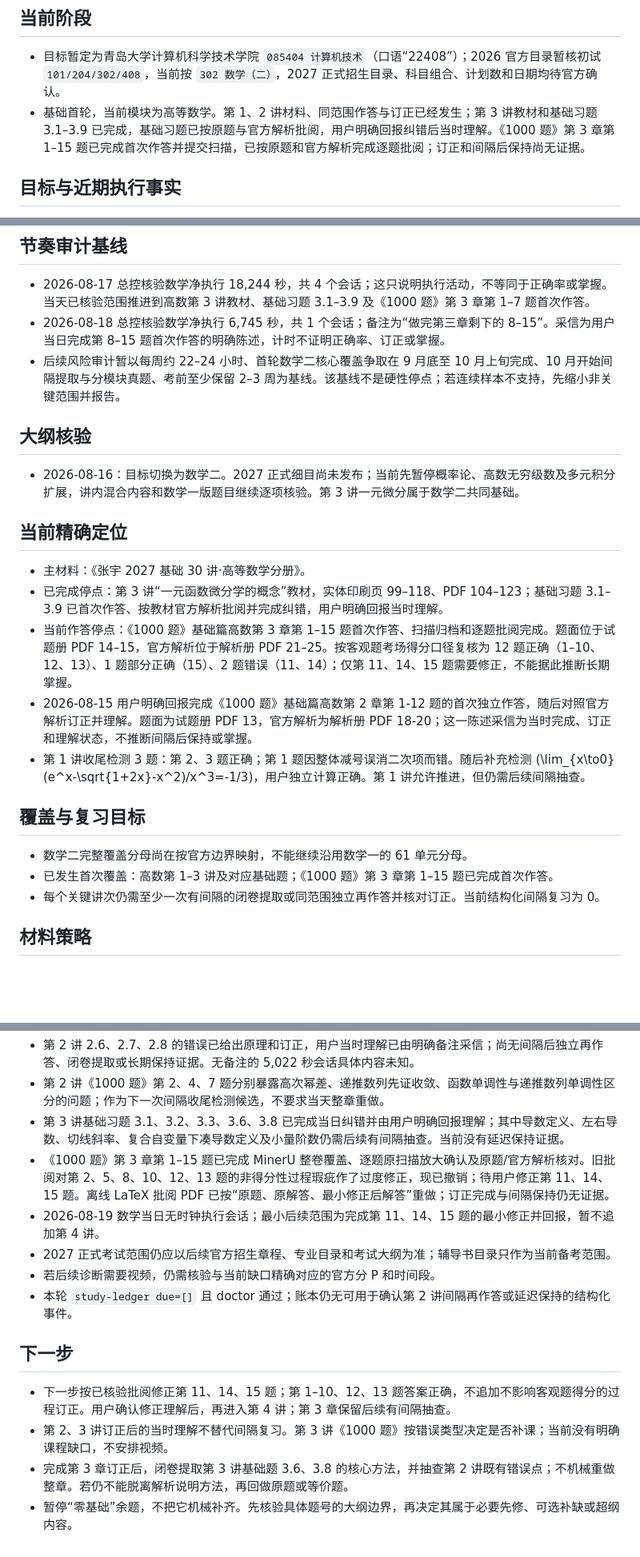
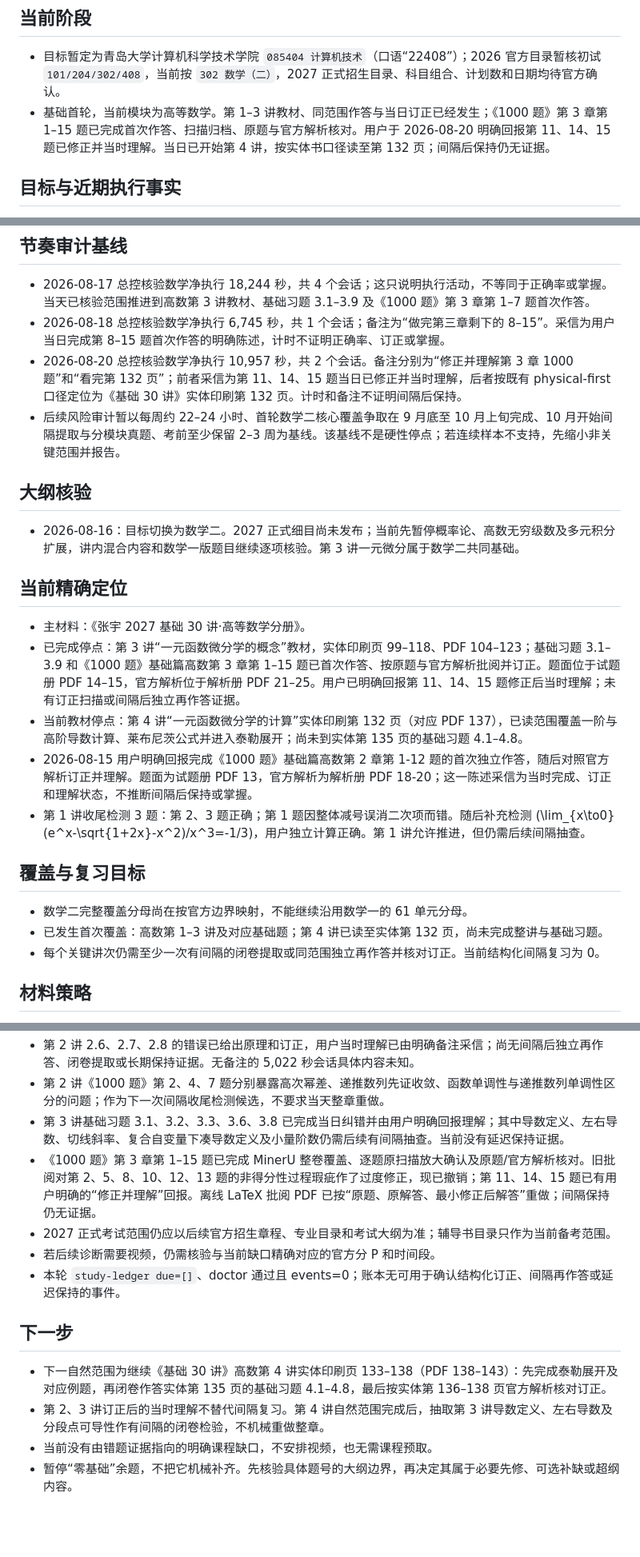
Before and after one commit to Evan-Joseph/math2-flashcards, a Markdown page: 00_学习状态.md, 3 parts joined by grey strips. Shown at 80% size. Rendered like a GitHub page; blank space fills up the shorter version.

Commit message:
更新8月20日数学学习停点

```diff
--- a/00_学习状态.md
+++ b/00_学习状态.md
@@ -5,7 +5,7 @@
 ## 当前阶段
 
 - 目标暂定为青岛大学计算机科学技术学院 `085404 计算机技术`（口语“22408”）；2026 官方目录暂核初试 `101/204/302/408`，当前按 `302 数学（二）`，2027 正式招生目录、科目组合、计划数和日期均待官方确认。
-- 基础首轮，当前模块为高等数学。第 1、2 讲材料、同范围作答与订正已经发生；第 3 讲教材和基础习题 3.1–3.9 已完成，基础习题已按原题与官方解析批阅，用户明确回报纠错后当时理解。《1000 题》第 3 章第 1–15 题已完成首次作答并提交扫描，已按原题和官方解析完成逐题批阅；订正和间隔后保持尚无证据。
+- 基础首轮，当前模块为高等数学。第 1–3 讲教材、同范围作答与当日订正已经发生；《1000 题》第 3 章第 1–15 题已完成首次作答、扫描归档、原题与官方解析核对。用户于 2026-08-20 明确回报第 11、14、15 题已修正并当时理解。当日已开始第 4 讲，按实体书口径读至第 132 页；间隔后保持仍无证据。
 
 ## 目标与近期执行事实
 
@@ -18,6 +18,7 @@
 
 - 2026-08-17 总控核验数学净执行 18,244 秒，共 4 个会话；这只说明执行活动，不等同于正确率或掌握。当天已核验范围推进到高数第 3 讲教材、基础习题 3.1–3.9 及《1000 题》第 3 章第 1–7 题首次作答。
 - 2026-08-18 总控核验数学净执行 6,745 秒，共 1 个会话；备注为“做完第三章剩下的 8–15”。采信为用户当日完成第 8–15 题首次作答的明确陈述，计时不证明正确率、订正或掌握。
+- 2026-08-20 总控核验数学净执行 10,957 秒，共 2 个会话。备注分别为“修正并理解第 3 章 1000 题”和“看完第 132 页”；前者采信为第 11、14、15 题当日已修正并当时理解，后者按既有 physical-first 口径定位为《基础 30 讲》实体印刷第 132 页。计时和备注不证明间隔后保持。
 - 后续风险审计暂以每周约 22–24 小时、首轮数学二核心覆盖争取在 9 月底至 10 月上旬完成、10 月开始间隔提取与分模块真题、考前至少保留 2–3 周为基线。该基线不是硬性停点；若连续样本不支持，先缩小非关键范围并报告。
 
 ## 大纲核验
@@ -27,8 +28,8 @@
 ## 当前精确定位
 
 - 主材料：《张宇 2027 基础 30 讲·高等数学分册》。
-- 已完成停点：第 3 讲“一元函数微分学的概念”教材，实体印刷页 99–118、PDF 104–123；基础习题 3.1–3.9 已首次作答、按教材官方解析批阅并完成纠错，用户明确回报当时理解。
-- 当前作答停点：《1000 题》基础篇高数第 3 章第 1–15 题首次作答、扫描归档和逐题批阅完成。题面位于试题册 PDF 14–15，官方解析位于解析册 PDF 21–25。按客观题考场得分口径复核为 12 题正确（1–10、12、13）、1 题部分正确（15）、2 题错误（11、14）；仅第 11、14、15 题需要修正，不能据此推断长期掌握。
+- 已完成停点：第 3 讲“一元函数微分学的概念”教材，实体印刷页 99–118、PDF 104–123；基础习题 3.1–3.9 和《1000 题》基础篇高数第 3 章第 1–15 题已首次作答、按原题与官方解析批阅并订正。题面位于试题册 PDF 14–15，官方解析位于解析册 PDF 21–25。用户已明确回报第 11、14、15 题修正后当时理解；未有订正扫描或间隔后独立再作答证据。
+- 当前教材停点：第 4 讲“一元函数微分学的计算”实体印刷第 132 页（对应 PDF 137），已读范围覆盖一阶与高阶导数计算、莱布尼茨公式并进入泰勒展开；尚未到实体第 135 页的基础习题 4.1–4.8。
 - 2026-08-15 用户明确回报完成《1000 题》基础篇高数第 2 章第 1-12 题的首次独立作答，随后对照官方解析订正并理解。题面为试题册 PDF 13，官方解析为解析册 PDF 18-20；这一陈述采信为当时完成、订正和理解状态，不推断间隔后保持或掌握。
 - 第 1 讲收尾检测 3 题：第 2、3 题正确；第 1 题因整体减号误消二次项而错。随后补充检测
   \(\lim_{x\to0}(e^x-\sqrt{1+2x}-x^2)/x^3=-1/3\)，用户独立计算正确。第 1 讲允许推进，但仍需后续间隔抽查。
@@ -36,7 +37,7 @@
 ## 覆盖与复习目标
 
 - 数学二完整覆盖分母尚在按官方边界映射，不能继续沿用数学一的 61 单元分母。
-- 已发生首次覆盖：高数第 1–3 讲及对应基础题；《1000 题》第 3 章第 1–15 题已完成首次作答。
+- 已发生首次覆盖：高数第 1–3 讲及对应基础题；第 4 讲已读至实体第 132 页，尚未完成整讲与基础习题。
 - 每个关键讲次仍需至少一次有间隔的闭卷提取或同范围独立再作答并核对订正。当前结构化间隔复习为 0。
 
 ## 材料策略
@@ -78,15 +81,14 @@
 - 第 2 讲 2.6、2.7、2.8 的错误已给出原理和订正，用户当时理解已由明确备注采信；尚无间隔后独立再作答、闭卷提取或长期保持证据。无备注的 5,022 秒会话具体内容未知。
 - 第 2 讲《1000 题》第 2、4、7 题分别暴露高次幂差、递推数列先证收敛、函数单调性与递推数列单调性区分的问题；作为下一次间隔收尾检测候选，不要求当天整章重做。
 - 第 3 讲基础习题 3.1、3.2、3.3、3.6、3.8 已完成当日纠错并由用户明确回报理解；其中导数定义、左右导数、切线斜率、复合自变量下凑导数定义及小量阶数仍需后续有间隔抽查。当前没有延迟保持证据。
-- 《1000 题》第 3 章第 1–15 题已完成 MinerU 整卷覆盖、逐题原扫描放大确认及原题/官方解析核对。旧批阅对第 2、5、8、10、12、13 题的非得分性过程瑕疵作了过度修正，现已撤销；待用户修正第 11、14、15 题。离线 LaTeX 批阅 PDF 已按“原题、原解答、最小修正后解答”重做；订正完成与间隔保持仍无证据。
-- 2026-08-19 数学当日无时钟执行会话；最小后续范围为完成第 11、14、15 题的最小修正并回报，暂不追加第 4 讲。
+- 《1000 题》第 3 章第 1–15 题已完成 MinerU 整卷覆盖、逐题原扫描放大确认及原题/官方解析核对。旧批阅对第 2、5、8、10、12、13 题的非得分性过程瑕疵作了过度修正，现已撤销；第 11、14、15 题已有用户明确的“修正并理解”回报。离线 LaTeX 批阅 PDF 已按“原题、原解答、最小修正后解答”重做；间隔保持仍无证据。
 - 2027 正式考试范围仍应以后续官方招生章程、专业目录和考试大纲为准；辅导书目录只作为当前备考范围。
 - 若后续诊断需要视频，仍需核验与当前缺口精确对应的官方分 P 和时间段。
-- 本轮 `study-ledger due=[]` 且 doctor 通过；账本仍无可用于确认第 2 讲间隔再作答或延迟保持的结构化事件。
+- 本轮 `study-ledger due=[]`、doctor 通过且 events=0；账本无可用于确认结构化订正、间隔再作答或延迟保持的事件。
 
 ## 下一步
 
-- 下一步按已核验批阅修正第 11、14、15 题；第 1–10、12、13 题答案正确，不追加不影响客观题得分的过程订正。用户确认修正理解后，再进入第 4 讲；第 3 章保留后续有间隔抽查。
-- 第 2、3 讲订正后的当时理解不替代间隔复习。第 3 讲《1000 题》按错误类型决定是否补课；当前没有明确课程缺口，不安排视频。
-- 完成第 3 章订正后，闭卷提取第 3 讲基础题 3.6、3.8 的核心方法，并抽查第 2 讲既有错误点；不机械重做整章。若仍不能脱离解析说明方法，再回做原题或等价题。
+- 下一自然范围为继续《基础 30 讲》高数第 4 讲实体印刷页 133–138（PDF 138–143）：先完成泰勒展开及对应例题，再闭卷作答实体第 135 页的基础习题 4.1–4.8，最后按实体第 136–138 页官方解析核对订正。
+- 第 2、3 讲订正后的当时理解不替代间隔复习。第 4 讲自然范围完成后，抽取第 3 讲导数定义、左右导数及分段点可导性作有间隔的闭卷检验，不机械重做整章。
+- 当前没有由错题证据指向的明确课程缺口，不安排视频，也无需课程预取。
 - 暂停“零基础”余题，不把它机械补齐。先核验具体题号的大纲边界，再决定其属于必要先修、可选补缺或超纲内容。
```
Also changed, not shown: other parts of 00_学习状态.md (+3 -1 lines).
